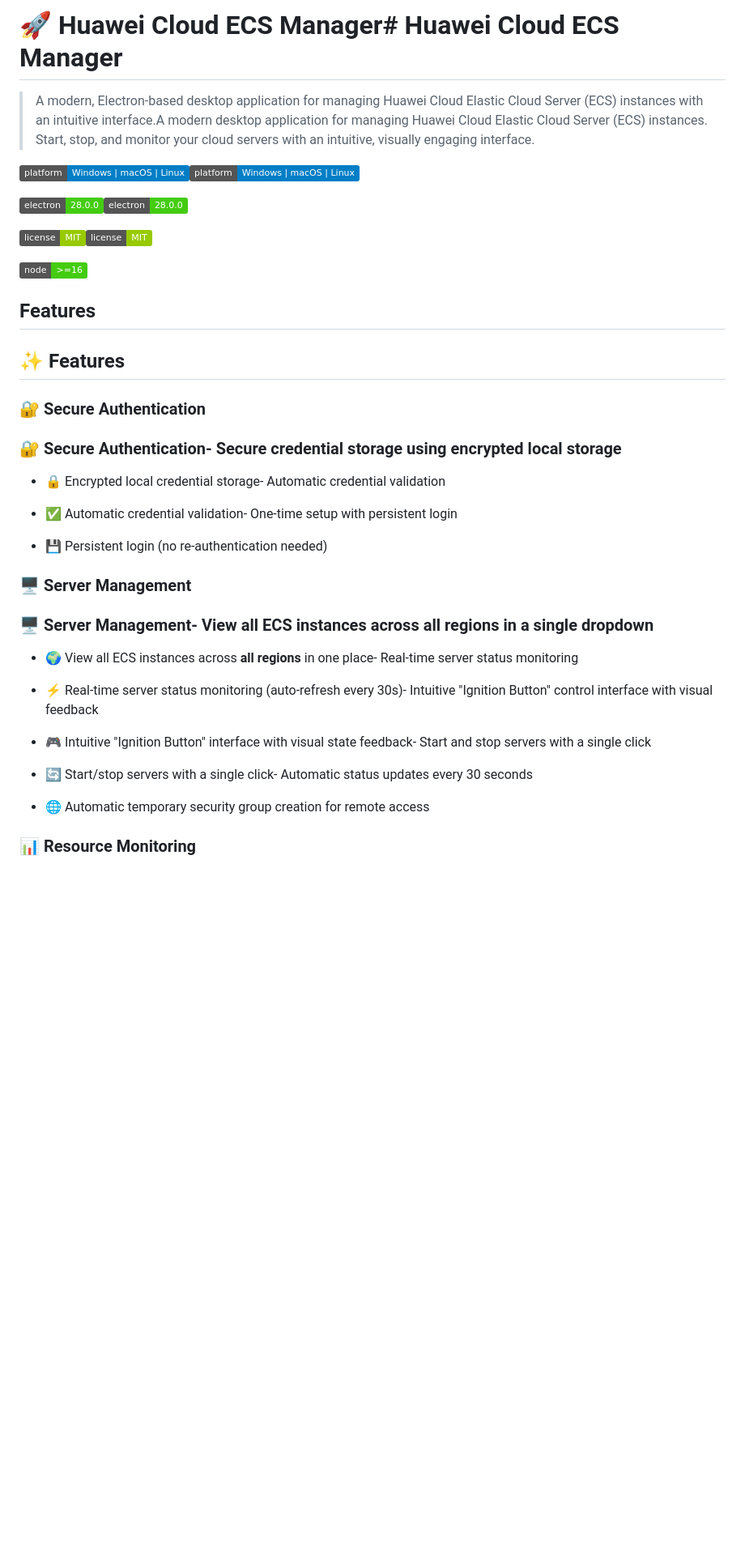
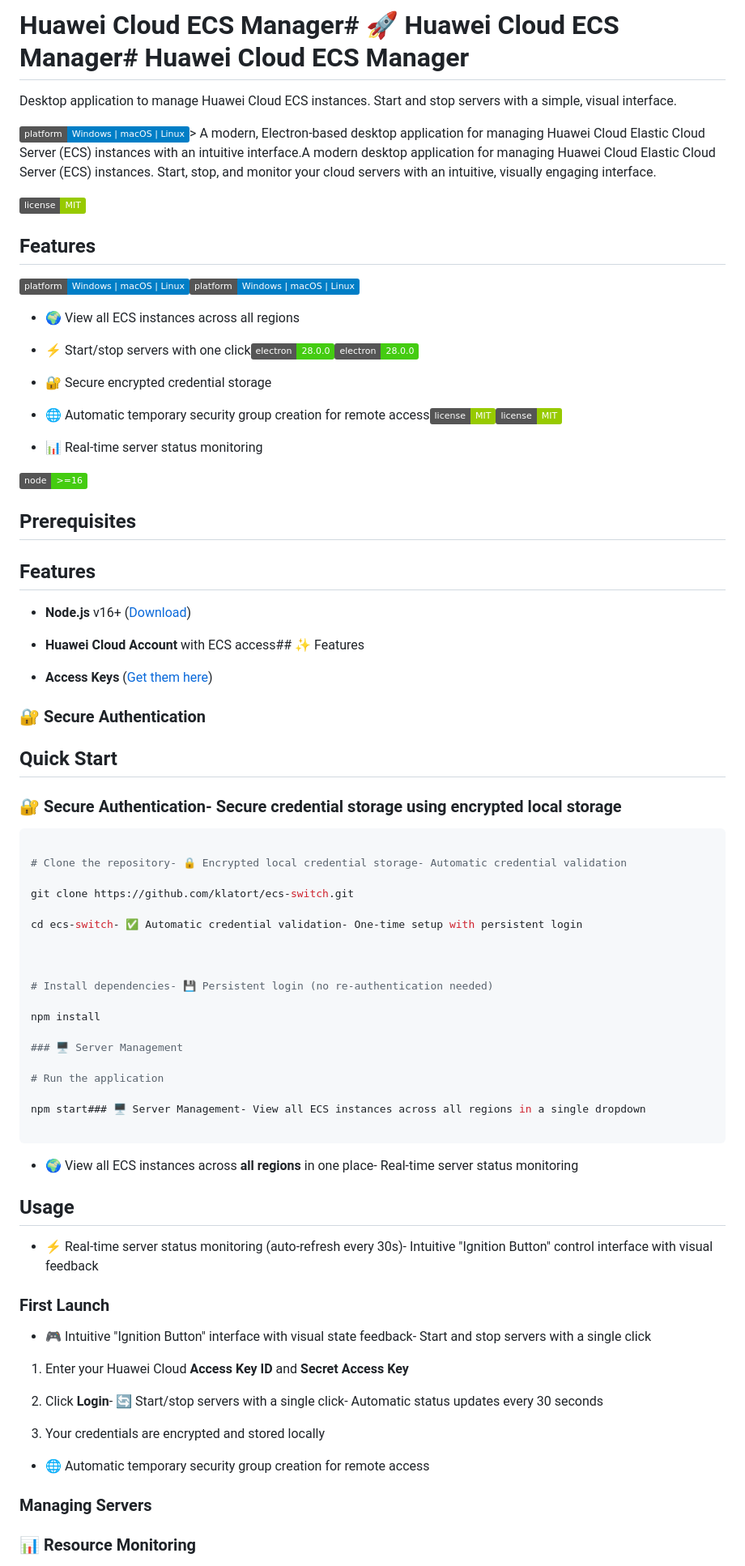
Before and after one commit to klatort/ecs-switch, a Markdown page: README.md, the part around one of its changes. Shown at 81% size. Drawn GitHub-style; badges without logos; blank space fills up the shorter version.

````diff
--- a/README.md
+++ b/README.md
@@ -1,46 +1,90 @@
-# 🚀 Huawei Cloud ECS Manager# Huawei Cloud ECS Manager
+# Huawei Cloud ECS Manager# 🚀 Huawei Cloud ECS Manager# Huawei Cloud ECS Manager
 
 
 
-> A modern, Electron-based desktop application for managing Huawei Cloud Elastic Cloud Server (ECS) instances with an intuitive interface.A modern desktop application for managing Huawei Cloud Elastic Cloud Server (ECS) instances. Start, stop, and monitor your cloud servers with an intuitive, visually engaging interface.
+Desktop application to manage Huawei Cloud ECS instances. Start and stop servers with a simple, visual interface.
 
 
 
+![Platform](https://img.shields.io/badge/platform-Windows%20%7C%20macOS%20%7C%20Linux-blue)> A modern, Electron-based desktop application for managing Huawei Cloud Elastic Cloud Server (ECS) instances with an intuitive interface.A modern desktop application for managing Huawei Cloud Elastic Cloud Server (ECS) instances. Start, stop, and monitor your cloud servers with an intuitive, visually engaging interface.
+
+![License](https://img.shields.io/badge/license-MIT-green)
+
+
+
+## Features
+
 ![Platform](https://img.shields.io/badge/platform-Windows%20%7C%20macOS%20%7C%20Linux-blue)![Platform](https://img.shields.io/badge/platform-Windows%20%7C%20macOS%20%7C%20Linux-blue)
 
-![Electron](https://img.shields.io/badge/electron-28.0.0-brightgreen)![Electron](https://img.shields.io/badge/electron-28.0.0-brightgreen)
+- 🌍 View all ECS instances across all regions
 
-![License](https://img.shields.io/badge/license-MIT-green)![License](https://img.shields.io/badge/license-MIT-green)
+- ⚡ Start/stop servers with one click![Electron](https://img.shields.io/badge/electron-28.0.0-brightgreen)![Electron](https://img.shields.io/badge/electron-28.0.0-brightgreen)
+
+- 🔐 Secure encrypted credential storage
+
+- 🌐 Automatic temporary security group creation for remote access![License](https://img.shields.io/badge/license-MIT-green)![License](https://img.shields.io/badge/license-MIT-green)
+
+- 📊 Real-time server status monitoring
 
 ![Node](https://img.shields.io/badge/node-%3E%3D16-brightgreen)
 
+## Prerequisites
+
 ## Features
 
-## ✨ Features
+- **Node.js** v16+ ([Download](https://nodejs.org/))
+
+- **Huawei Cloud Account** with ECS access## ✨ Features
+
+- **Access Keys** ([Get them here](https://console.huaweicloud.com))
 
 ### 🔐 Secure Authentication
 
+## Quick Start
+
 ### 🔐 Secure Authentication- Secure credential storage using encrypted local storage
 
-- 🔒 Encrypted local credential storage- Automatic credential validation
+```bash
 
-- ✅ Automatic credential validation- One-time setup with persistent login
+# Clone the repository- 🔒 Encrypted local credential storage- Automatic credential validation
 
-- 💾 Persistent login (no re-authentication needed)
+git clone https://github.com/klatort/ecs-switch.git
+
+cd ecs-switch- ✅ Automatic credential validation- One-time setup with persistent login
+
+
+
+# Install dependencies- 💾 Persistent login (no re-authentication needed)
+
+npm install
 
 ### 🖥️ Server Management
 
-### 🖥️ Server Management- View all ECS instances across all regions in a single dropdown
+# Run the application
+
+npm start### 🖥️ Server Management- View all ECS instances across all regions in a single dropdown
+
+```
 
 - 🌍 View all ECS instances across **all regions** in one place- Real-time server status monitoring
 
+## Usage
+
 - ⚡ Real-time server status monitoring (auto-refresh every 30s)- Intuitive "Ignition Button" control interface with visual feedback
+
+### First Launch
 
 - 🎮 Intuitive "Ignition Button" interface with visual state feedback- Start and stop servers with a single click
 
-- 🔄 Start/stop servers with a single click- Automatic status updates every 30 seconds
+1. Enter your Huawei Cloud **Access Key ID** and **Secret Access Key**
+
+2. Click **Login**- 🔄 Start/stop servers with a single click- Automatic status updates every 30 seconds
+
+3. Your credentials are encrypted and stored locally
 
 - 🌐 Automatic temporary security group creation for remote access
 
+### Managing Servers
+
 ### 📊 Resource Monitoring
 
````
Also changed, not shown: other parts of README.md (+138 -33 lines).
